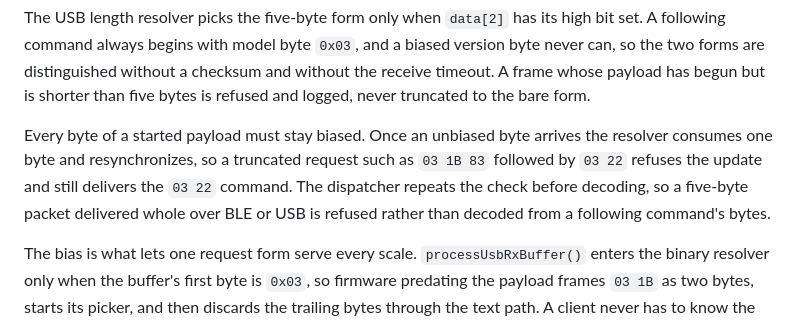
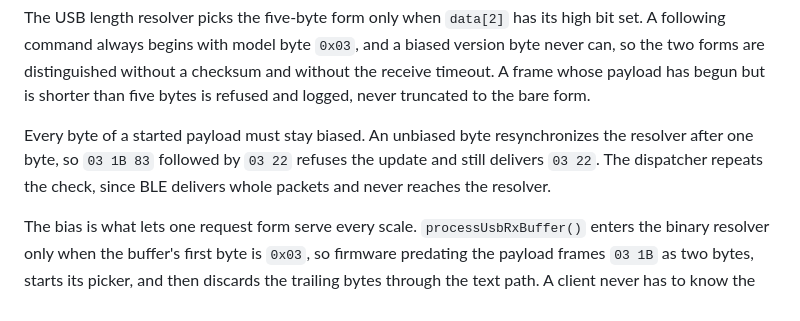
Before and after one commit to decentespresso/openscale, a Markdown page: docs/AI_PROTOCOL_NOTES.md, the part around the change. Drawn GitHub-style.

```diff
--- a/docs/AI_PROTOCOL_NOTES.md
+++ b/docs/AI_PROTOCOL_NOTES.md
@@ -51,7 +51,7 @@ Decent binary frames begin with model byte `0x03`. Checksums are XORs of the pre
 
 The USB length resolver picks the five-byte form only when `data[2]` has its high bit set. A following command always begins with model byte `0x03`, and a biased version byte never can, so the two forms are distinguished without a checksum and without the receive timeout. A frame whose payload has begun but is shorter than five bytes is refused and logged, never truncated to the bare form.
 
-Every byte of a started payload must stay biased. Once an unbiased byte arrives the resolver consumes one byte and resynchronizes, so a truncated request such as `03 1B 83` followed by `03 22` refuses the update and still delivers the `03 22` command. The dispatcher repeats the check before decoding, so a five-byte packet delivered whole over BLE or USB is refused rather than decoded from a following command's bytes.
+Every byte of a started payload must stay biased. An unbiased byte resynchronizes the resolver after one byte, so `03 1B 83` followed by `03 22` refuses the update and still delivers `03 22`. The dispatcher repeats the check, since BLE delivers whole packets and never reaches the resolver.
 
 The bias is what lets one request form serve every scale. `processUsbRxBuffer()` enters the binary resolver only when the buffer's first byte is `0x03`, so firmware predating the payload frames `03 1B` as two bytes, starts its picker, and then discards the trailing bytes through the text path. A client never has to know the scale's firmware version or negotiate a capability.
 
```
Also changed, not shown: docs/AI_OTA_NOTES.md (+1 -1 lines).
